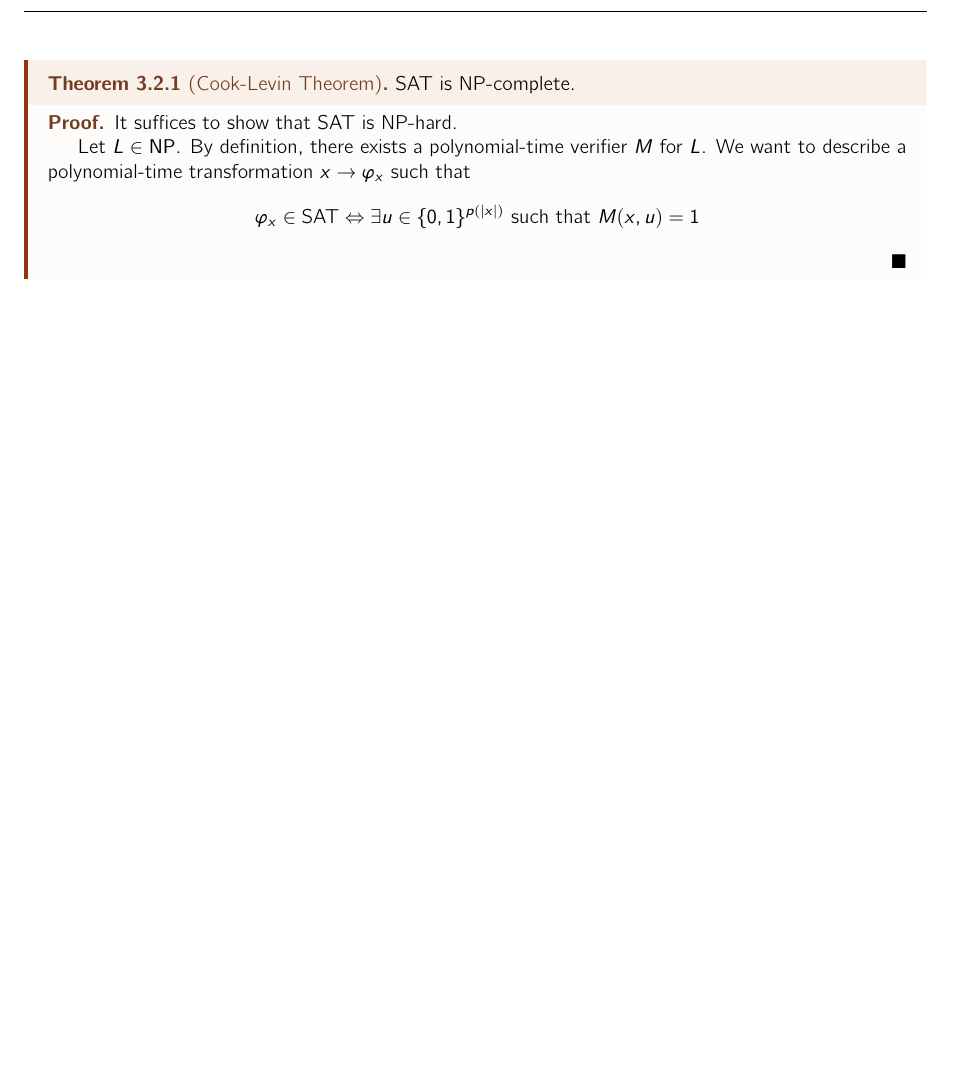
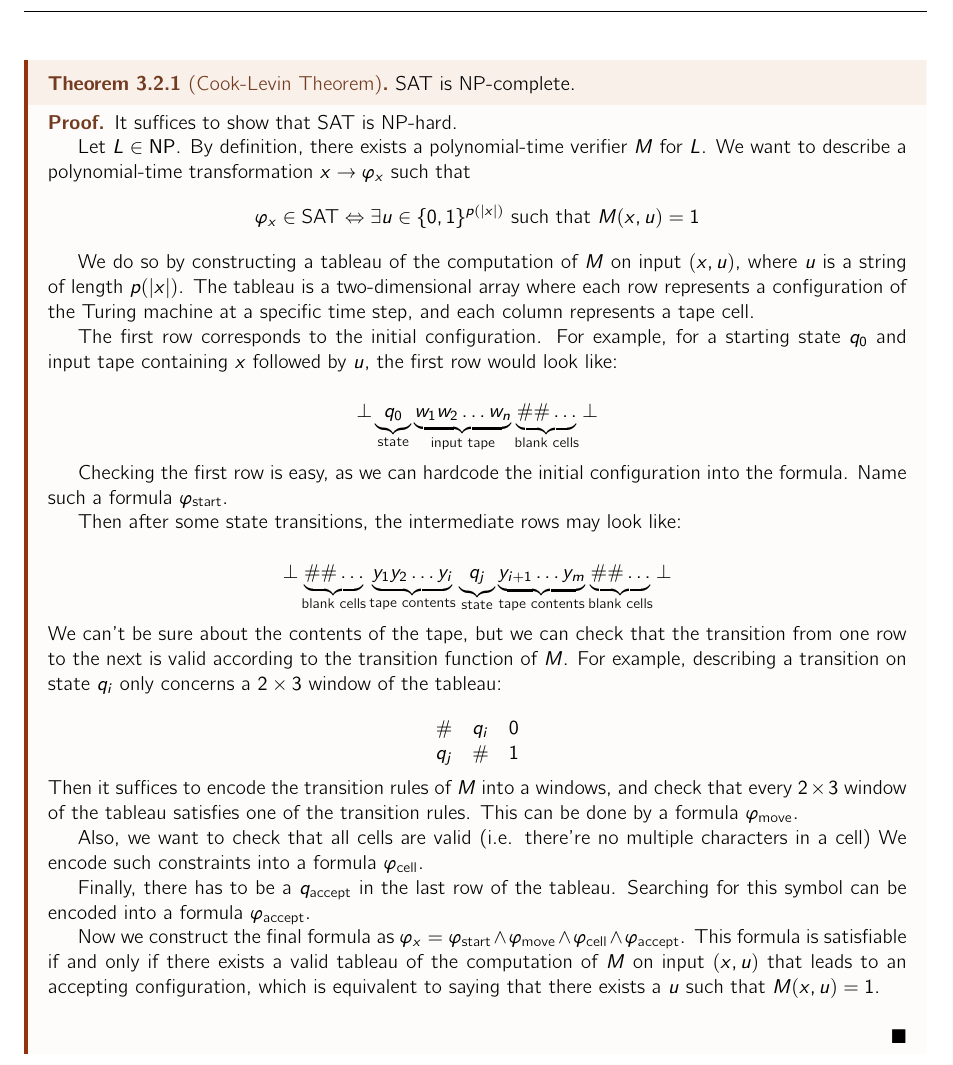
Before and after one commit to mQzLjP/CSE574-ComputationalComplexity, a LaTeX thesis (note/src/main.tex, which reads note/src/lectures/03.tex): part of page 10 of 13, cut so that both start at the same text, the shorter picture padded with empty space. Compiled offline with pdfLaTeX.

Commit message:
feat(03): complete

```diff
--- a/note/src/lectures/03.tex
+++ b/note/src/lectures/03.tex
@@ -50,4 +50,37 @@ Cook-Levin theorem is about an interesting NP-complete problem called SAT.
 	Let $L\in \NP$. By definition, there exists a polynomial-time verifier $M$ for $L$. We want to describe a polynomial-time transformation $x\to \varphi_x$ such that
 	\[
 		\varphi_x \in \text{SAT} \iff \exists u \in \{0,1\}^{p(|x|)} \text{ such that } M(x,u) = 1\]
+
+	We do so by constructing a tableau of the computation of $M$ on input $(x,u)$, where $u$ is a string of length $p(|x|)$.
+	The tableau is a two-dimensional array where each row represents a configuration of the Turing machine at a specific time step, and each column represents a tape cell.
+
+	The first row corresponds to the initial configuration. For example, for a starting state $q_0$ and input tape containing $x$ followed by $u$, the first row would look like:
+
+	\[
+		\bot \underbrace{q_0}_{\text{state}} \underbrace{w_1 w_2 \ldots w_n}_{\text{input tape}} \underbrace{\# \# \ldots}_{\text{blank cells}}\bot
+	\]
+
+	Checking the first row is easy, as we can hardcode the initial configuration into the formula. Name such a formula $\varphi_{\text{start}}$.
+
+	Then after some state transitions, the intermediate rows may look like:
+
+	\[
+	\bot \underbrace{\# \# \ldots}_{\text{blank cells}} \underbrace{y_1 y_2 \ldots y_i}_{\text{tape contents}} \underbrace{q_j}_{\text{state}} \underbrace{y_{i+1}\ldots y_m}_{\text{tape contents}} \underbrace{\# \# \ldots}_{\text{blank cells}}\bot
+	\]
+	We can't be sure about the contents of the tape, but we can check that the transition from one row to the next is valid according to the transition function of $M$. For example, describing a transition on state $q_i$ only concerns a $2 \times 3$ window of the tableau:
+
+	\[
+		\begin{array}{ccc}
+			\# & q_i & 0 \\
+			q_j & \# & 1
+		\end{array}
+	\]
+	Then it suffices to encode the transition rules of $M$ into a windows, and check that every $2 \times 3$ window of the tableau satisfies one of the transition rules. This can be done by a formula $\varphi_{\text{move}}$.
+
+	Also, we want to check that all cells are valid (i.e. there're no multiple characters in a cell) We encode such constraints into a formula $\varphi_{\text{cell}}$.
+
+	Finally, there has to be a $q_{\text{accept}}$ in the last row of the tableau. Searching for this symbol can be encoded into a formula $\varphi_{\text{accept}}$.
+
+	Now we construct the final formula as $\varphi_x = \varphi_{\text{start}} \wedge \varphi_{\text{move}} \wedge \varphi_{\text{cell}} \wedge \varphi_{\text{accept}}$. This formula is satisfiable if and only if there exists a valid tableau of the computation of $M$ on input $(x,u)$ that leads to an accepting configuration, which is equivalent to saying that there exists a $u$ such that $M(x,u) = 1$.
+
 \end{proof}
```
